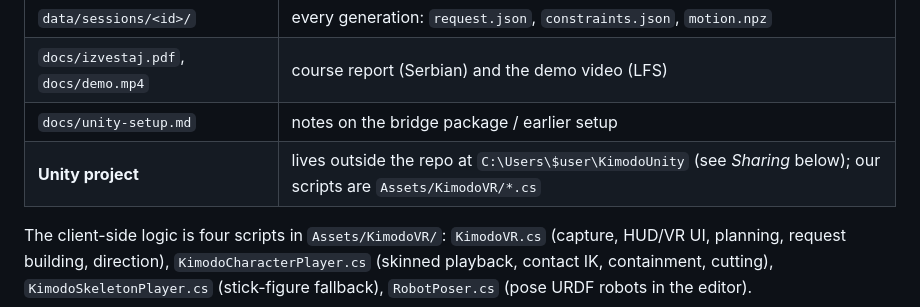
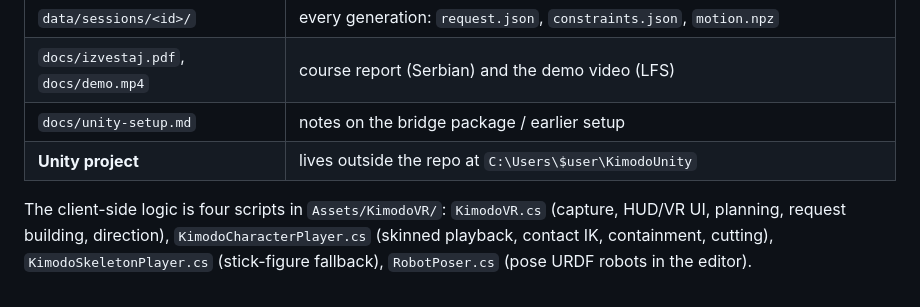
Before and after one commit to Anastasija42/vr-human-motion, a Markdown page: README.md, the part around the change. Rendered like a GitHub page.

Commit message:
Update Unity project description in README
Removed reference to scripts location in Unity project section.

```diff
--- a/README.md
+++ b/README.md
@@ -26,7 +26,7 @@ moved).
 | `data/sessions/<id>/` | every generation: `request.json`, `constraints.json`, `motion.npz` |
 | `docs/izvestaj.pdf`, `docs/demo.mp4` | course report (Serbian) and the demo video (LFS) |
 | `docs/unity-setup.md` | notes on the bridge package / earlier setup |
-| **Unity project** | lives outside the repo at `C:\Users\$user\KimodoUnity` (see *Sharing* below); our scripts are `Assets/KimodoVR/*.cs` |
+| **Unity project** | lives outside the repo at `C:\Users\$user\KimodoUnity` |
 
 The client-side logic is four scripts in `Assets/KimodoVR/`:
 `KimodoVR.cs` (capture, HUD/VR UI, planning, request building, direction),
```
